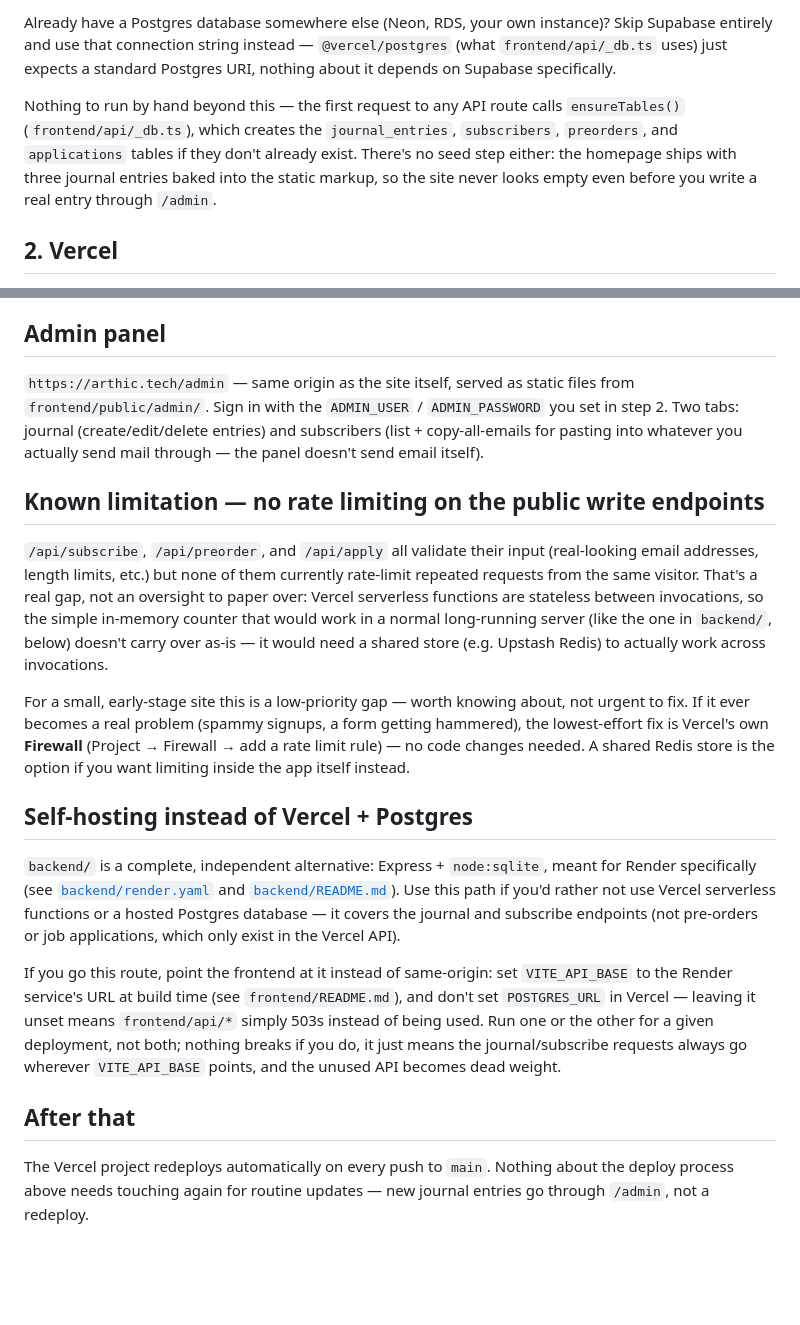
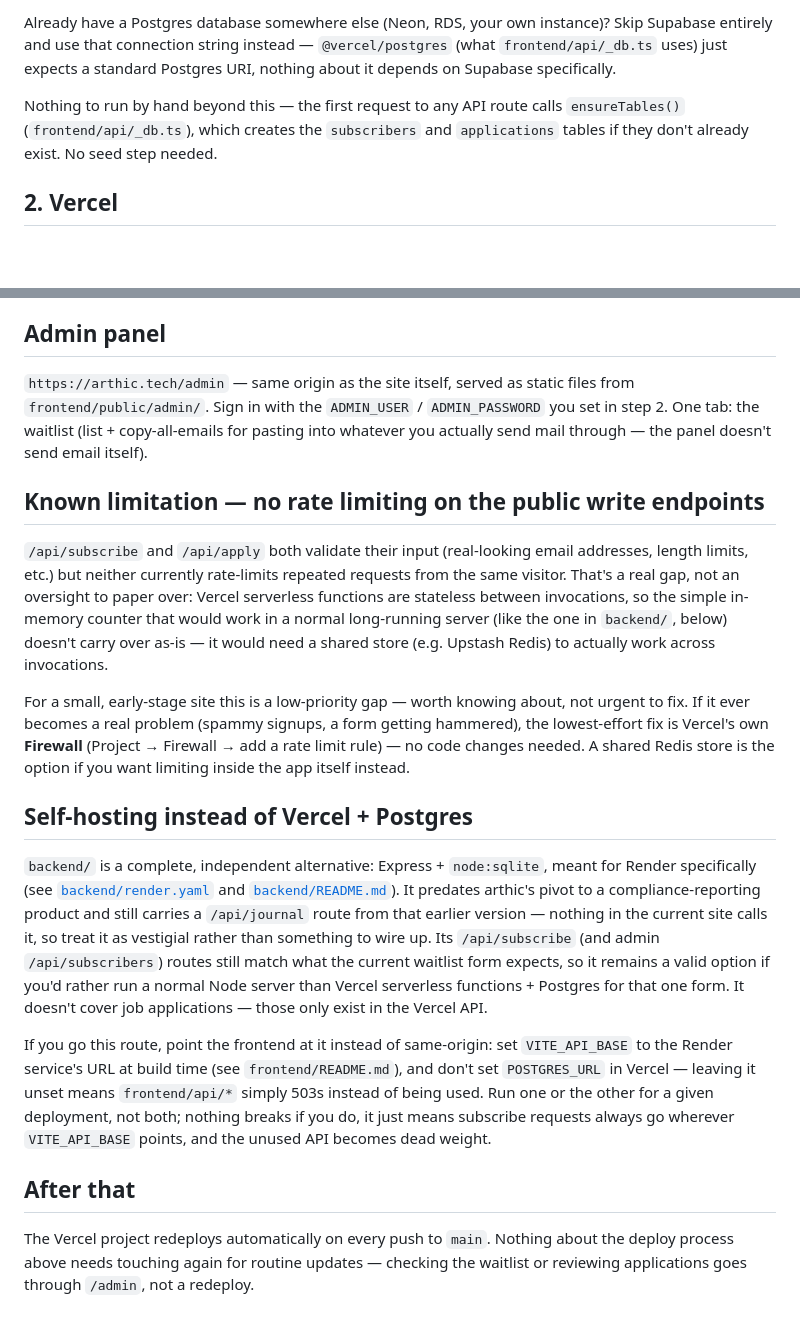
Before and after one commit to aayanahmed200/arthic, a Markdown page: DEPLOYMENT.md, 2 parts joined by grey strips. GitHub-like rendering; blank space fills up the shorter version.

```diff
--- a/DEPLOYMENT.md
+++ b/DEPLOYMENT.md
@@ -12,7 +12,7 @@ Do the database first; Vercel needs its connection string.
 
 Already have a Postgres database somewhere else (Neon, RDS, your own instance)? Skip Supabase entirely and use that connection string instead — `@vercel/postgres` (what `frontend/api/_db.ts` uses) just expects a standard Postgres URI, nothing about it depends on Supabase specifically.
 
-Nothing to run by hand beyond this — the first request to any API route calls `ensureTables()` (`frontend/api/_db.ts`), which creates the `journal_entries`, `subscribers`, `preorders`, and `applications` tables if they don't already exist. There's no seed step either: the homepage ships with three journal entries baked into the static markup, so the site never looks empty even before you write a real entry through `/admin`.
+Nothing to run by hand beyond this — the first request to any API route calls `ensureTables()` (`frontend/api/_db.ts`), which creates the `subscribers` and `applications` tables if they don't already exist. No seed step needed.
 
 ## 2. Vercel
 
@@ -42,20 +42,20 @@ If the site is loading over plain HTTP, or a browser is warning about the connec
 
 ## Admin panel
 
-`https://arthic.tech/admin` — same origin as the site itself, served as static files from `frontend/public/admin/`. Sign in with the `ADMIN_USER` / `ADMIN_PASSWORD` you set in step 2. Two tabs: journal (create/edit/delete entries) and subscribers (list + copy-all-emails for pasting into whatever you actually send mail through — the panel doesn't send email itself).
+`https://arthic.tech/admin` — same origin as the site itself, served as static files from `frontend/public/admin/`. Sign in with the `ADMIN_USER` / `ADMIN_PASSWORD` you set in step 2. One tab: the waitlist (list + copy-all-emails for pasting into whatever you actually send mail through — the panel doesn't send email itself).
 
 ## Known limitation — no rate limiting on the public write endpoints
 
-`/api/subscribe`, `/api/preorder`, and `/api/apply` all validate their input (real-looking email addresses, length limits, etc.) but none of them currently rate-limit repeated requests from the same visitor. That's a real gap, not an oversight to paper over: Vercel serverless functions are stateless between invocations, so the simple in-memory counter that would work in a normal long-running server (like the one in `backend/`, below) doesn't carry over as-is — it would need a shared store (e.g. Upstash Redis) to actually work across invocations.
+`/api/subscribe` and `/api/apply` both validate their input (real-looking email addresses, length limits, etc.) but neither currently rate-limits repeated requests from the same visitor. That's a real gap, not an oversight to paper over: Vercel serverless functions are stateless between invocations, so the simple in-memory counter that would work in a normal long-running server (like the one in `backend/`, below) doesn't carry over as-is — it would need a shared store (e.g. Upstash Redis) to actually work across invocations.
 
 For a small, early-stage site this is a low-priority gap — worth knowing about, not urgent to fix. If it ever becomes a real problem (spammy signups, a form getting hammered), the lowest-effort fix is Vercel's own **Firewall** (Project → Firewall → add a rate limit rule) — no code changes needed. A shared Redis store is the option if you want limiting inside the app itself instead.
 
 ## Self-hosting instead of Vercel + Postgres
 
-`backend/` is a complete, independent alternative: Express + `node:sqlite`, meant for Render specifically (see [`backend/render.yaml`](backend/render.yaml) and [`backend/README.md`](backend/README.md)). Use this path if you'd rather not use Vercel serverless functions or a hosted Postgres database — it covers the journal and subscribe endpoints (not pre-orders or job applications, which only exist in the Vercel API).
+`backend/` is a complete, independent alternative: Express + `node:sqlite`, meant for Render specifically (see [`backend/render.yaml`](backend/render.yaml) and [`backend/README.md`](backend/README.md)). It predates arthic's pivot to a compliance-reporting product and still carries a `/api/journal` route from that earlier version — nothing in the current site calls it, so treat it as vestigial rather than something to wire up. Its `/api/subscribe` (and admin `/api/subscribers`) routes still match what the current waitlist form expects, so it remains a valid option if you'd rather run a normal Node server than Vercel serverless functions + Postgres for that one form. It doesn't cover job applications — those only exist in the Vercel API.
 
-If you go this route, point the frontend at it instead of same-origin: set `VITE_API_BASE` to the Render service's URL at build time (see `frontend/README.md`), and don't set `POSTGRES_URL` in Vercel — leaving it unset means `frontend/api/*` simply 503s instead of being used. Run one or the other for a given deployment, not both; nothing breaks if you do, it just means the journal/subscribe requests always go wherever `VITE_API_BASE` points, and the unused API becomes dead weight.
+If you go this route, point the frontend at it instead of same-origin: set `VITE_API_BASE` to the Render service's URL at build time (see `frontend/README.md`), and don't set `POSTGRES_URL` in Vercel — leaving it unset means `frontend/api/*` simply 503s instead of being used. Run one or the other for a given deployment, not both; nothing breaks if you do, it just means subscribe requests always go wherever `VITE_API_BASE` points, and the unused API becomes dead weight.
 
 ## After that
 
-The Vercel project redeploys automatically on every push to `main`. Nothing about the deploy process above needs touching again for routine updates — new journal entries go through `/admin`, not a redeploy.
+The Vercel project redeploys automatically on every push to `main`. Nothing about the deploy process above needs touching again for routine updates — checking the waitlist or reviewing applications goes through `/admin`, not a redeploy.
```
Also changed, not shown: README.md (+22 -25 lines).
